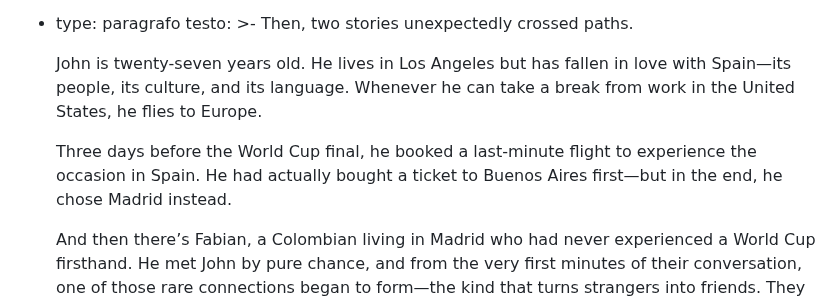
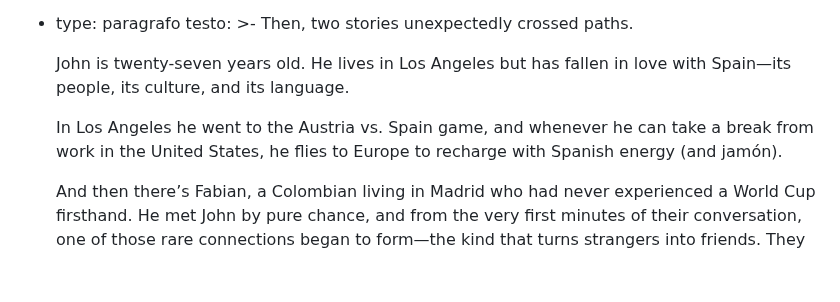
Before and after one commit to fraamira/amira-magazine, a Markdown page: _articoli/soy-español.md, the part around the change. Drawn GitHub-style; blank space fills up the shorter version.

Commit message:
Update Articolo “soy-español”

```diff
--- a/_articoli/soy-español.md
+++ b/_articoli/soy-español.md
@@ -105,10 +105,9 @@ contenuto:
       Then, two stories unexpectedly crossed paths.
 
 
-      John is twenty-seven years old. He lives in Los Angeles but has fallen in love with Spain—its people, its culture, and its language. Whenever he can take a break from work in the United States, he flies to Europe.
+      John is twenty-seven years old. He lives in Los Angeles but has fallen in love with Spain—its people, its culture, and its language.
 
-
-      Three days before the World Cup final, he booked a last-minute flight to experience the occasion in Spain. He had actually bought a ticket to Buenos Aires first—but in the end, he chose Madrid instead.
+      In Los Angeles he went to the Austria vs. Spain game, and whenever he can take a break from work in the United States, he flies to Europe to recharge with Spanish energy (and jamón).
 
 
       And then there’s Fabian, a Colombian living in Madrid who had never experienced a World Cup firsthand. He met John by pure chance, and from the very first minutes of their conversation, one of those rare connections began to form—the kind that turns strangers into friends. They started talking about the cultural differences between their countries.
```
